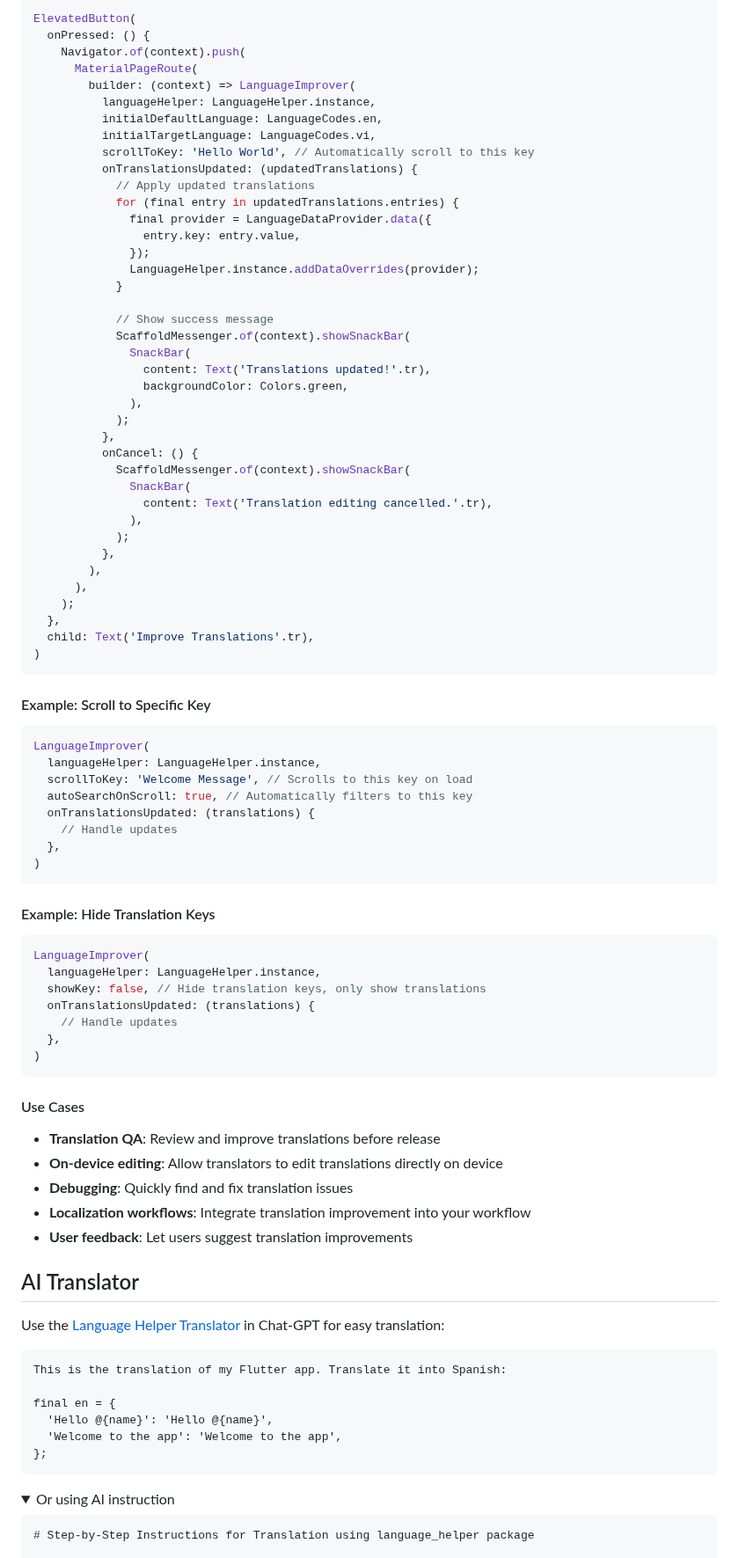
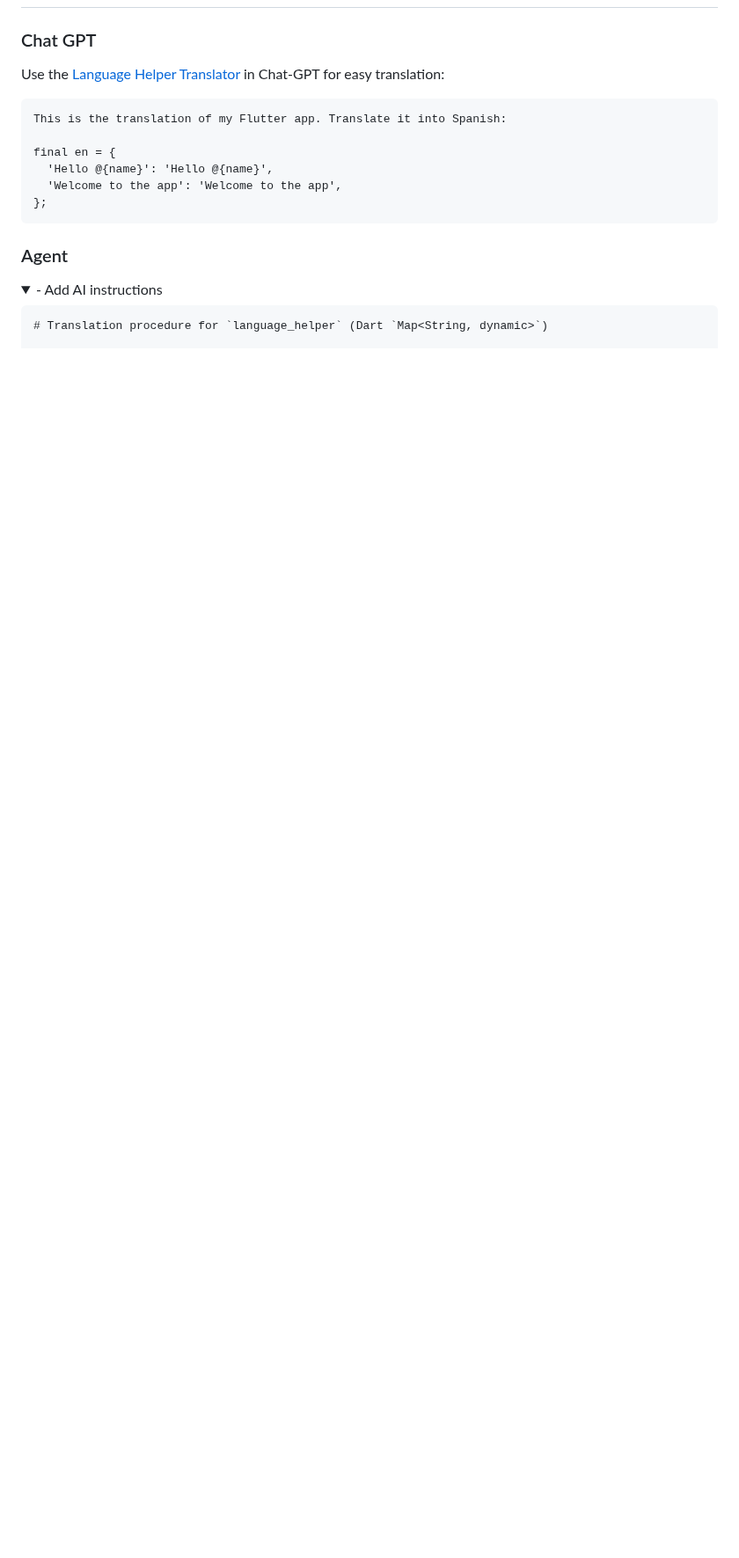
Before and after one commit to lamnhan066/language_helper, a Markdown page: README.md, the part around one of its changes. Shown at 88% size. Drawn GitHub-style; folded sections open; blank space fills up the shorter version.

`````diff
--- a/README.md
+++ b/README.md
@@ -833,79 +783,4 @@ LanguageImprover(
-```dart
-ElevatedButton(
-  onPressed: () {
-    Navigator.of(context).push(
-      MaterialPageRoute(
-        builder: (context) => LanguageImprover(
-          languageHelper: LanguageHelper.instance,
-          initialDefaultLanguage: LanguageCodes.en,
-          initialTargetLanguage: LanguageCodes.vi,
-          scrollToKey: 'Hello World', // Automatically scroll to this key
-          onTranslationsUpdated: (updatedTranslations) {
-            // Apply updated translations
-            for (final entry in updatedTranslations.entries) {
-              final provider = LanguageDataProvider.data({
-                entry.key: entry.value,
-              });
-              LanguageHelper.instance.addDataOverrides(provider);
-            }
-
-            // Show success message
-            ScaffoldMessenger.of(context).showSnackBar(
-              SnackBar(
-                content: Text('Translations updated!'.tr),
-                backgroundColor: Colors.green,
-              ),
-            );
-          },
-          onCancel: () {
-            ScaffoldMessenger.of(context).showSnackBar(
-              SnackBar(
-                content: Text('Translation editing cancelled.'.tr),
-              ),
-            );
-          },
-        ),
-      ),
-    );
-  },
-  child: Text('Improve Translations'.tr),
-)
-```
-
-#### Example: Scroll to Specific Key
-
-```dart
-LanguageImprover(
-  languageHelper: LanguageHelper.instance,
-  scrollToKey: 'Welcome Message', // Scrolls to this key on load
-  autoSearchOnScroll: true, // Automatically filters to this key
-  onTranslationsUpdated: (translations) {
-    // Handle updates
-  },
-)
-```
-
-#### Example: Hide Translation Keys
-
-```dart
-LanguageImprover(
-  languageHelper: LanguageHelper.instance,
-  showKey: false, // Hide translation keys, only show translations
-  onTranslationsUpdated: (translations) {
-    // Handle updates
-  },
-)
-```
-
-#### Use Cases
-
-- **Translation QA**: Review and improve translations before release
-- **On-device editing**: Allow translators to edit translations directly on device
-- **Debugging**: Quickly find and fix translation issues
-- **Localization workflows**: Integrate translation improvement into your workflow
-- **User feedback**: Let users suggest translation improvements
-
-## AI Translator
+### Chat GPT
 
 Use the [Language Helper Translator](https://chat.openai.com/g/g-qoPMopEAb-language-helper-translator) in Chat-GPT for easy translation:
 
@@ -918,9 +793,11 @@ final en = {
 };
 ```
 
+### Agent
+
 <details>
-<summary>Or using AI instruction</summary>
+<summary>- Add AI instructions</summary>
 
   ````md
-  # Step-by-Step Instructions for Translation using language_helper package
+  # Translation procedure for `language_helper` (Dart `Map<String, dynamic>`)
 
`````
Also changed, not shown: other parts of README.md (+67 -76 lines).
